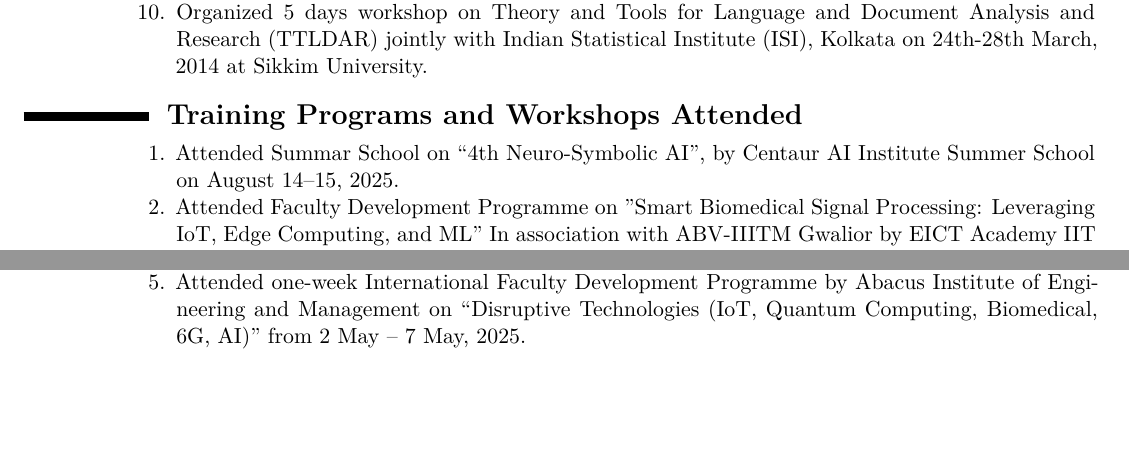
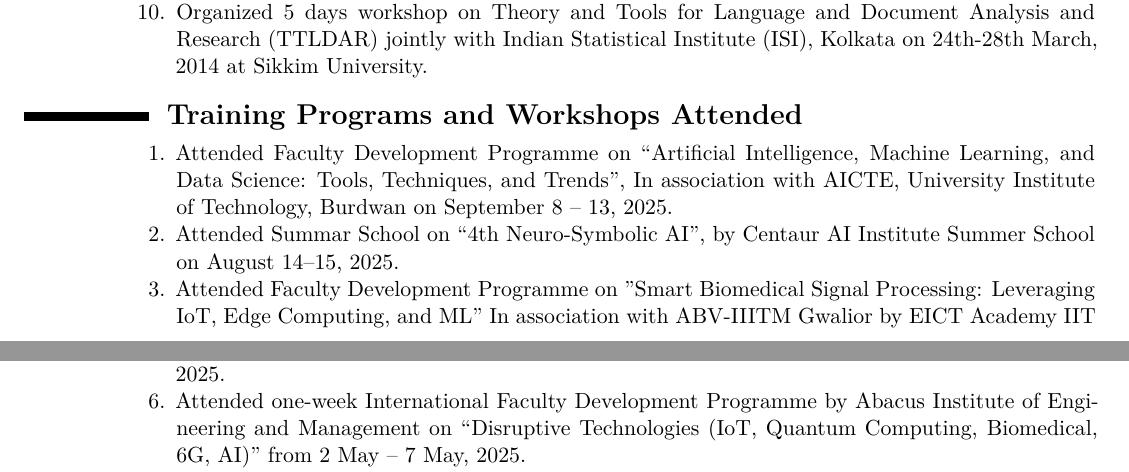
Before and after one commit to ParthaPRay/ParthaPratimRayCV, a LaTeX CV (ParthaPratimRay CV Latex.tex): two parts of pages 19 and 20 of 25, joined at a grey line, cut so that both start at the same text, the shorter picture padded with empty space. Compiled offline with XeLaTeX.

Commit message:
Add files via upload

```diff
--- a/ParthaPratimRay CV Latex.tex
+++ b/ParthaPratimRay CV Latex.tex
@@ -903,6 +903,8 @@
 \begin{adjustwidth}{6em}{0pt}
 	\begin{enumerate}
 
+		\item Attended Faculty Development Programme on “Artificial Intelligence, Machine Learning, and Data Science: Tools, Techniques, and Trends”, In association with AICTE, University Institute of Technology, Burdwan on September 8 – 13, 2025.
+
 		\item Attended Summar School on “4th Neuro-Symbolic AI”, by  Centaur AI Institute Summer School on August 14–15, 2025.
 
 		\item Attended Faculty Development Programme on "Smart Biomedical Signal Processing: Leveraging IoT, Edge Computing, and ML" In association with ABV-IIITM Gwalior by EICT Academy IIT Roorkee on July 12 – 16, 2025.
```
Also changed, not shown: ParthaPratimRay CV Latex.pdf.
